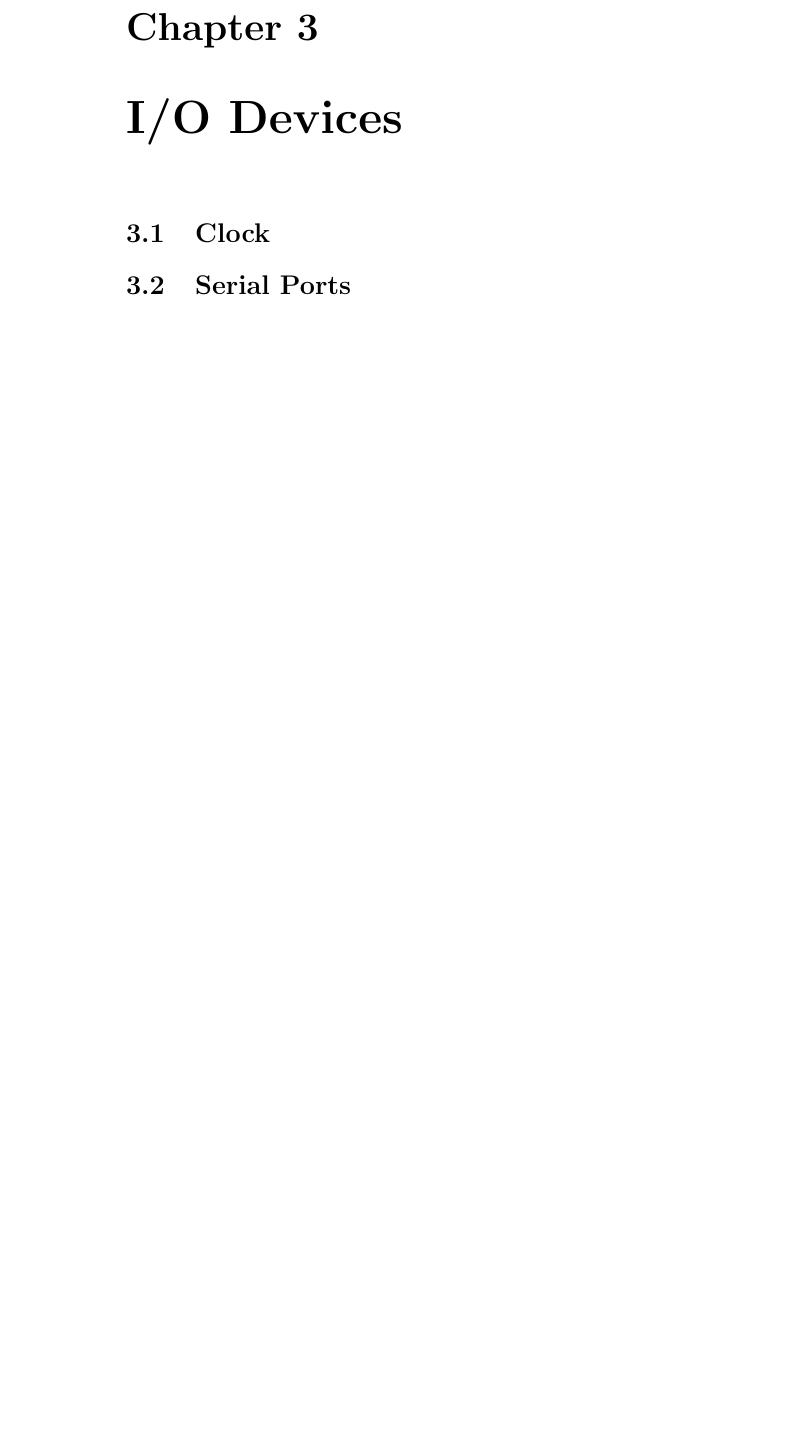
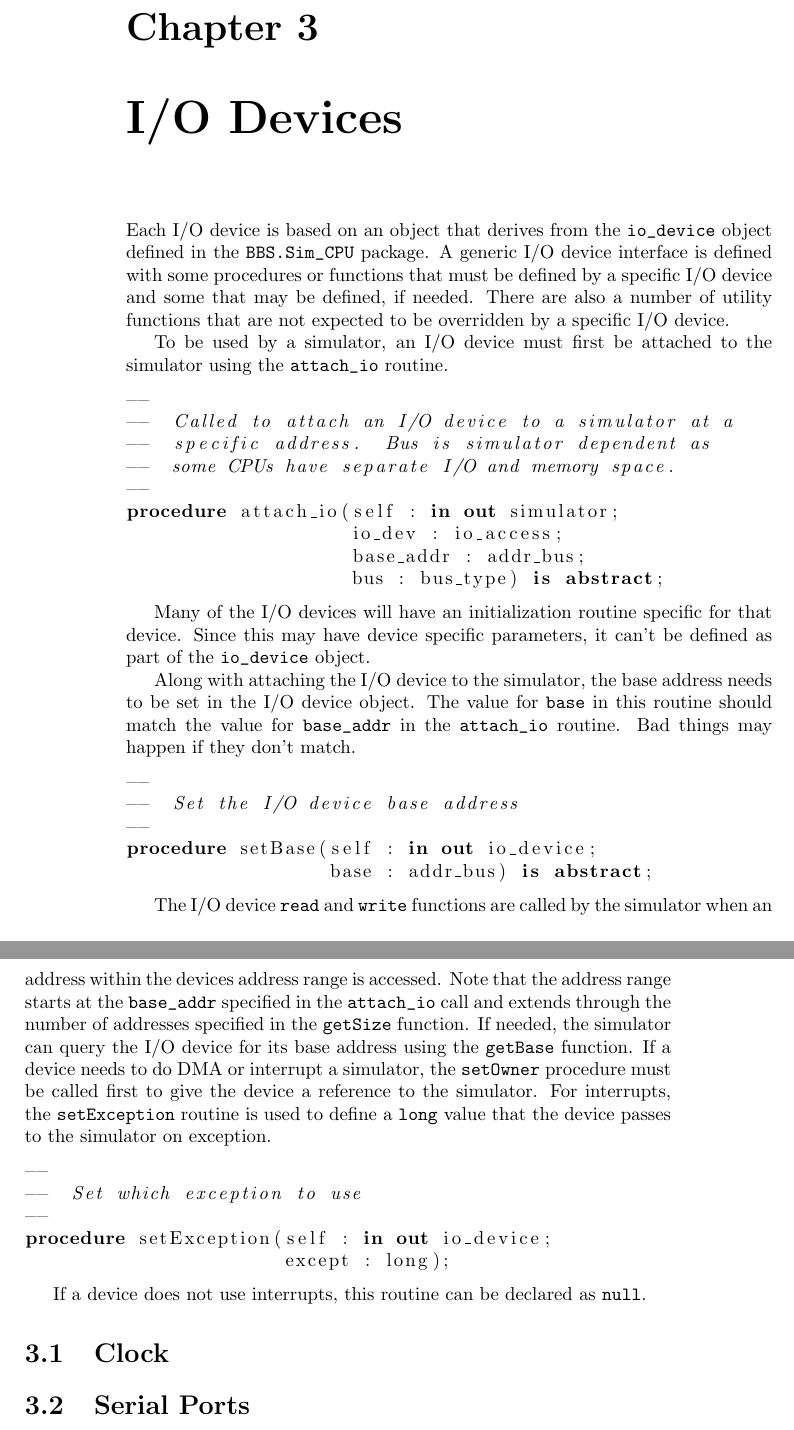
Before and after one commit to BrentSeidel/Sim-CPU, a LaTeX book (Docs/sim.tex): part of page 8 of 9 before the commit and two parts of pages 10 and 11 of 12 after it, the two joined at a grey line, cut so that both start at the same text, the shorter picture padded with empty space. Compiled offline with pdfLaTeX.

Commit message:
More documentation updates snapshot.

```diff
--- a/Docs/sim.tex
+++ b/Docs/sim.tex
@@ -145,3 +191,40 @@ The example simulator provides and example of using the simulator object interfa
 
 %========================================================
 \chapter{I/O Devices}
+\label{chap:IODev}
+Each I/O device is based on an object that derives from the \verb|io_device| object defined in the \verb|BBS.Sim_CPU| package.  A generic I/O device interface is defined with some procedures or functions that must be defined by a specific I/O device and some that may be defined, if needed.  There are also a number of utility functions that are not expected to be overridden by a specific I/O device.
+
+To be used by a simulator, an I/O device must first be attached to the simulator using the \verb|attach_io| routine.
+\begin{lstlisting}
+--
+--  Called to attach an I/O device to a simulator at a
+--  specific address.  Bus is simulator dependent as
+--  some CPUs have separate I/O and memory space.
+--
+procedure attach_io(self : in out simulator;
+                    io_dev : io_access;
+                    base_addr : addr_bus;
+                    bus : bus_type) is abstract;
+\end{lstlisting}
+
+Many of the I/O devices will have an initialization routine specific for that device.  Since this may have device specific parameters, it can't be defined as part of the \verb|io_device| object.
+
+Along with attaching the I/O device to the simulator, the base address needs to be set in the I/O device object.  The value for \verb|base| in this routine should match the value for \verb|base_addr| in the \verb|attach_io| routine.  Bad things may happen if they don't match.
+\begin{lstlisting}
+--
+--  Set the I/O device base address
+--
+procedure setBase(self : in out io_device;
+                  base : addr_bus) is abstract;
+\end{lstlisting}
+
+The I/O device \verb|read| and \verb|write| functions are called by the simulator when an address within the devices address range is accessed.  Note that the address range starts at the \verb|base_addr| specified in the \verb|attach_io| call and extends through the number of addresses specified in the \verb|getSize| function.  If needed, the simulator can query the I/O device for its base address using the \verb|getBase| function.  If a device needs to do DMA or interrupt a simulator, the \verb|setOwner| procedure must be called first to give the device a reference to the simulator.  For interrupts, the \verb|setException| routine is used to define a \verb|long| value that the device passes to the simulator on exception.
+\begin{lstlisting}
+--
+--  Set which exception to use
+--
+procedure setException(self : in out io_device;
+                       except : long);
+\end{lstlisting}
+
+If a device does not use interrupts, this routine can be declared as \verb|null|.
```
Also changed, not shown: Docs/sim.pdf, Docs/sim.tex (79 more changed lines).
